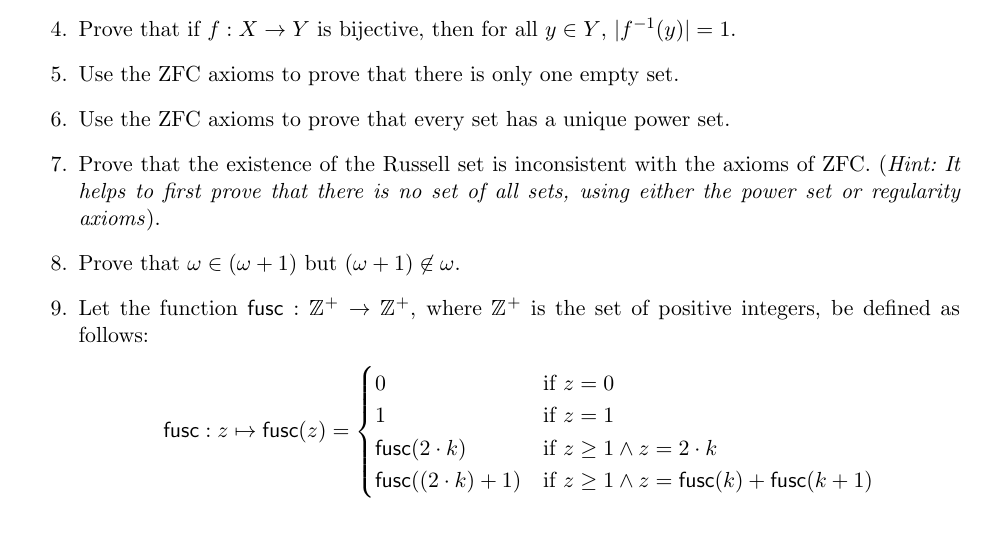
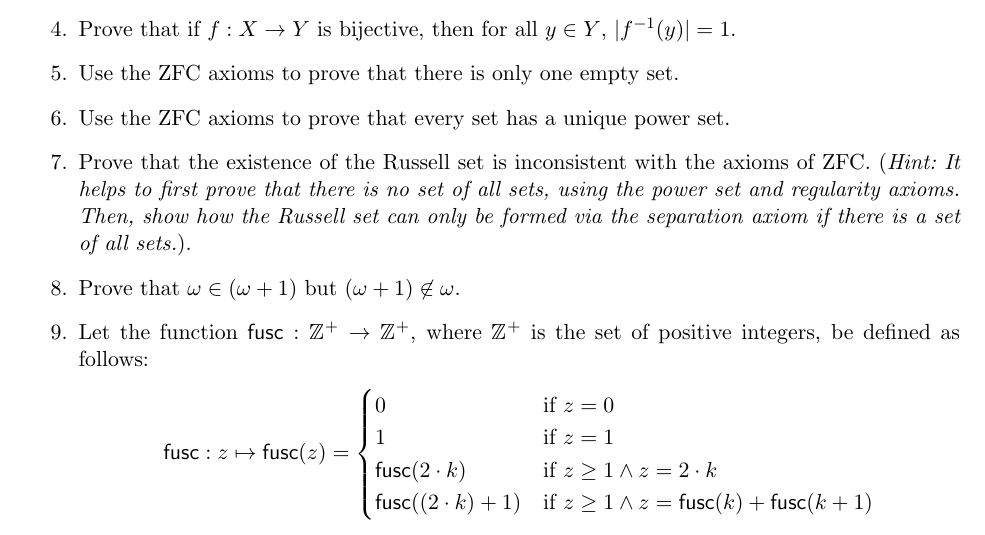
Before and after one commit to davidbkinney/ph410-509, a LaTeX document (latex_files/Week_2_Set_Theory.tex): part of page 12 of 13, cut so that both start at the same text. Compiled offline with pdfLaTeX.

Commit message:
Update Week_2_Set_Theory.tex

```diff
--- a/latex_files/Week_2_Set_Theory.tex
+++ b/latex_files/Week_2_Set_Theory.tex
@@ -311,7 +311,7 @@ It should be clear at this point that set theory is an \textit{extremely} rich s
 
     \item Use the ZFC axioms to prove that every set has a unique power set.
 
-    \item Prove that the existence of the Russell set is inconsistent with the axioms of ZFC. (\textit{Hint:\ It helps to first prove that there is no set of all sets, using either the power set or regularity axioms}).
+    \item Prove that the existence of the Russell set is inconsistent with the axioms of ZFC. (\textit{Hint:\ It helps to first prove that there is no set of all sets, using the power set and regularity axioms. Then, show how the Russell set can only be formed via the separation axiom if there is a set of all sets.}).
 
     \item Prove that $\omega\in(\omega+1)$ but $(\omega + 1)\not\in\omega$.
 
```
